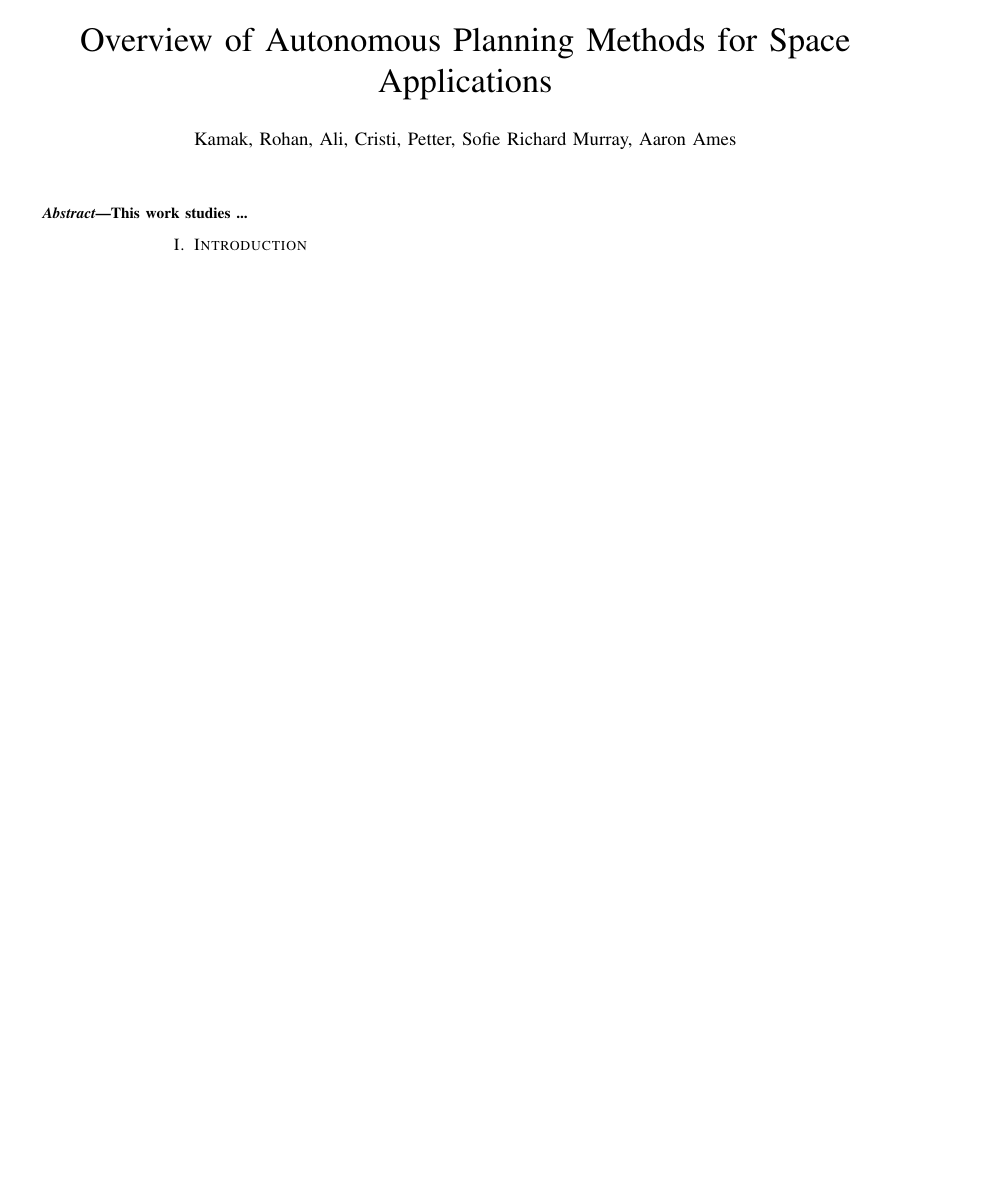
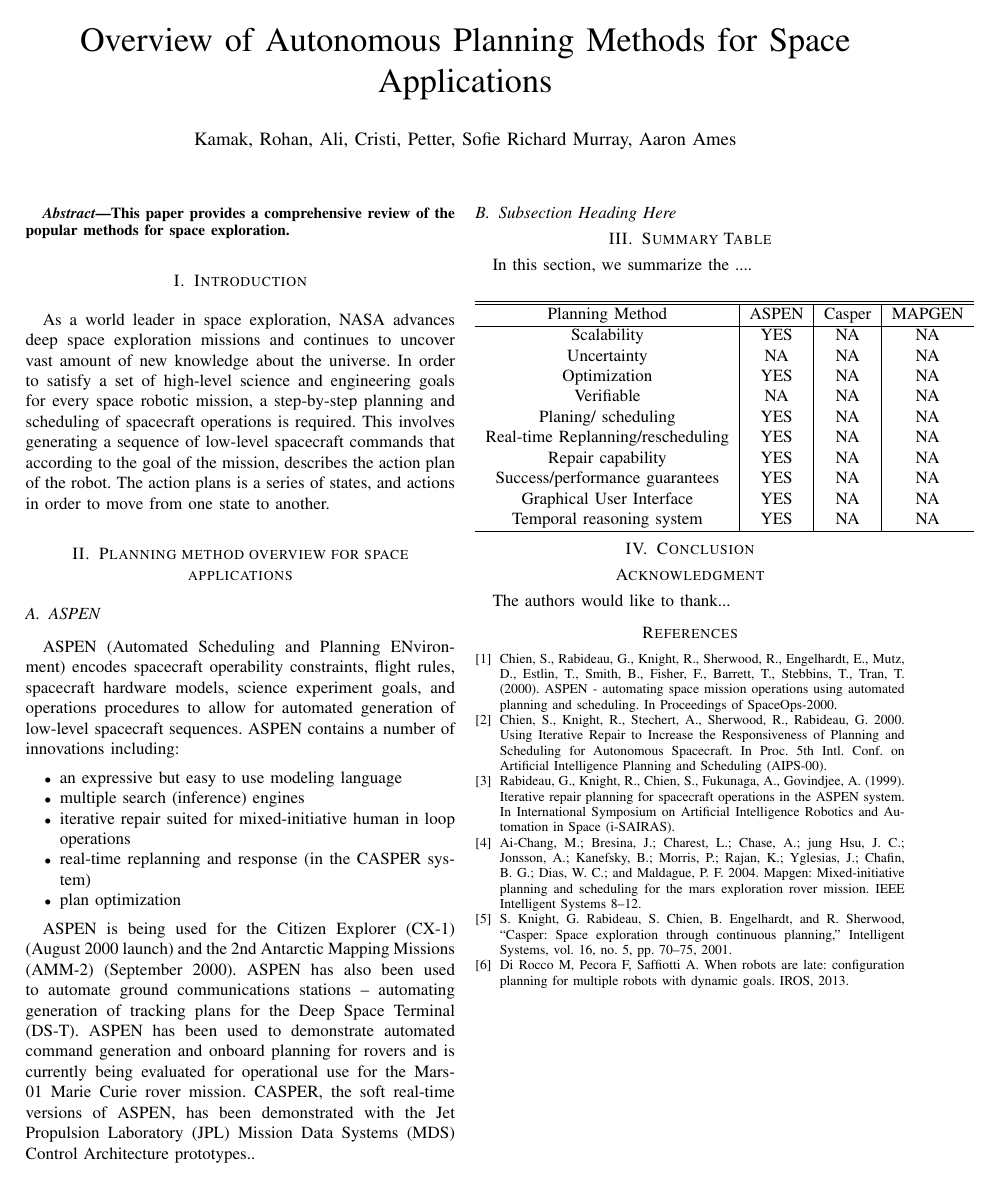
Before and after one commit to Aliaghajpl/BestNew, a LaTeX paper (4_LiteratureSurvery.tex): the whole page. Compiled offline with pdfLaTeX.

Commit message:
Update on Overleaf.

```diff
--- a/4_LiteratureSurvery.tex
+++ b/4_LiteratureSurvery.tex
@@ -32,7 +32,7 @@
   {}
 \makeatother
 
-\newcommand{\rohan}[1]{{\color{green} Ali: #1}}
+\newcommand{\Ali}[1]{{\color{green} Ali: #1}}
 \newcommand{\cristi}[1]{{\color{orange} Cristi: #1}}
 \newcommand{\rohan}[1]{{\color{blue} Rohan: #1}}
 \allowdisplaybreaks[1]
@@ -48,16 +48,104 @@
 
 \maketitle
 
+%%%%%%%%%%%%%%%%%%%%%%%%%%%%%%%%%%%%%%%%%%%%%%%%%%%%%%%%%%%%%%%%%%%%%%%%%%%%%%%%%%%%%%%%%
 \begin{abstract}
-This work studies ...
+This paper provides a comprehensive review of the popular methods for space exploration.
 \end{abstract}
 
-\IEEEpeerreviewmaketitle
 
 
-%%%%%%%%%%%%%%%%%%%%%%%%%%%%%%%%%%%%%%%%%%%%%%%%
-%%%%%%%%%%%%%%%%%%%%%%%%%%%%%%%%%%%%%%%%%%%%%%%%
-\section{Introduction} \label{subsec:intro}
+%%%%%%%%%%%%%%%%%%%%%%%%%%%%%%%%%%%%%%%%%%%%%%%%%%%%%%%%%%%%%%%%%%%%%%%%%%%%%%%%%%%%%%%%%
+\section{Introduction}
+As a world leader in space exploration, NASA advances deep space exploration missions and continues to uncover vast amount of new knowledge about the universe.
+In order to satisfy a set of high-level science and engineering goals for every space robotic mission, a step-by-step planning and scheduling of spacecraft operations is required. This involves generating a sequence of low-level spacecraft commands that according to the goal of the mission, describes the action plan of the robot. The action plans is a series of states, and actions in order to move from one state to another.
 
 
+%%%%%%%%%%%%%%%%%%%%%%%%%%%%%%%%%%%%%%%%%%%%%%%%%%%%%%%%
+\section{Planning method overview for space applications}
+
+%%%%%%%%%%%%%%%%%%%%%%%%%%%%%%%%%%%%%%%%%%%%%%%%%%%%%%%%
+\subsection{ASPEN}\label{sec:aspen}
+ASPEN (Automated Scheduling and Planning ENvironment) encodes spacecraft operability constraints, flight rules, spacecraft hardware models, science experiment goals, and operations procedures to allow for automated generation of low-level spacecraft sequences. ASPEN contains a number of innovations including:
+
+\begin{itemize}
+  \item an expressive but easy to use modeling language
+  \item multiple search (inference) engines
+  \item iterative repair suited for mixed-initiative human in loop operations
+  \item real-time replanning and response (in the CASPER system)
+  \item plan optimization
+\end{itemize}
+
+ ASPEN is being used for the Citizen Explorer (CX-1) (August 2000 launch) and the 2nd Antarctic Mapping Missions (AMM-2) (September 2000). ASPEN has also been used to automate ground communications stations – automating generation of tracking plans for the Deep Space Terminal (DS-T). ASPEN has been used to demonstrate automated command generation and onboard planning for rovers and is currently being evaluated for operational use for the Mars-01 Marie Curie rover mission. CASPER, the soft real-time versions of ASPEN, has been demonstrated with the Jet Propulsion Laboratory (JPL) Mission Data Systems (MDS) Control Architecture prototypes..
+
+
+%%%%%%%%%%%%%%%%%%%%%%%%%%%%%%%%%%%%%%%%%%%%%%%%%%%%%%%%%%%%%%%%%%%%%%%%%%%%%%%%%%%%%%%%%
+%%%%%%%%%%%%%%%%%%%%%%%%%%%%%%%%%%%%%%%%%%%%%%%%%%%%%%%%%%%%%%%%%%%%%%%%%%%%%%%%%%%%%%%%%
+\subsection{Subsection Heading Here}
+
+
+%%%%%%%%%%%%%%%%%%%%%%%%%%%%%%%%%%%%%%%%%%%%%%%%%%%%%%%%
+\section{Summary Table}\label{sec:table}
+In this section, we summarize the ....
+
+\begin{center}
+\begin {tabular}{ c|c|c|c }
+ \hline
+%  \multicolumn{4}{|c|}{Autonomous Planning Methods List} \\
+ \hline
+Planning Method & ASPEN & Casper &MAPGEN\\
+ \hline
+Scalability   &YES   &NA   &NA\\
+Uncertainty   &NA    &NA   &NA\\
+Optimization   &YES    &NA   &NA\\
+Verifiable    &NA &NA &NA\\
+Planing/ scheduling &YES  &NA   &NA\\
+Real-time Replanning/rescheduling &YES    &NA   &NA\\
+Repair capability &YES    &NA   &NA\\
+Success/performance guarantees &YES &NA &NA\\
+Graphical User Interface &YES  &NA &NA\\
+Temporal reasoning system  &YES &NA &NA \\
+ \hline
+\end{tabular}
+\end{center}
+
+%%%%%%%%%%%%%%%%%%%%%%%%%%%%%%%%%%%%%%%%%%%%%%%%%%%%%%%%%%%%%%%%%%%%%%%%%%%%%%%%%%%%%%%%%
+\section{Conclusion}
+
+
+
+%%%%%%%%%%%%%%%%%%%%%%%%%%%%%%%%%%%%%%%%%%%%%%%%%%%%%%%%%%%%%%%%%%%%%%%%%%%%%%%%%%%%%%%%%
+\section*{Acknowledgment}
+The authors would like to thank...
+
+
+\begin{thebibliography}{1}
+
+\bibitem{IEEEhowto:Chien1}
+Chien, S., Rabideau, G., Knight, R., Sherwood, R., Engelhardt, E., Mutz, D., Estlin, T., Smith, B., Fisher, F., Barrett, T., Stebbins, T., Tran, T. (2000). ASPEN - automating space mission operations using automated planning and scheduling. In Proceedings of SpaceOps-2000.
+
+\bibitem{IEEEhowto:Chien2}
+Chien, S., Knight, R., Stechert, A., Sherwood, R., Rabideau, G. 2000. Using Iterative Repair to Increase the Responsiveness of Planning and Scheduling for Autonomous Spacecraft. In Proc. 5th Intl. Conf. on Artificial Intelligence Planning and Scheduling (AIPS-00).
+
+\bibitem{IEEEhowto:Rabideau}
+Rabideau, G., Knight, R., Chien, S., Fukunaga, A., Govindjee, A. (1999). Iterative repair planning for spacecraft operations in the ASPEN system. In International Symposium on Artificial Intelligence Robotics and Automation in Space (i-SAIRAS).
+
+\bibitem{IEEEhowto:Ai-Chang}
+Ai-Chang, M.; Bresina, J.; Charest, L.; Chase, A.; jung Hsu, J. C.; Jonsson, A.; Kanefsky, B.; Morris, P.; Rajan, K.; Yglesias, J.; Chafin, B. G.; Dias, W. C.; and Maldague, P. F. 2004. Mapgen: Mixed-initiative planning and scheduling for the mars exploration rover mission. IEEE Intelligent Systems 8–12.
+
+\bibitem{IEEEhowto:Knight}
+S. Knight, G. Rabideau, S. Chien, B. Engelhardt, and R. Sherwood,
+“Casper: Space exploration through continuous planning,” Intelligent
+Systems, vol. 16, no. 5, pp. 70–75, 2001.
+
+\bibitem{IEEEhowto:Rocco}
+Di Rocco M, Pecora F, Saffiotti A. When robots are late: configuration planning for multiple robots with dynamic goals. IROS, 2013.
+
+
+\end{thebibliography}
+
+
+\begin{IEEEbiography}[{\includegraphics[width=1in,height=1.25in,clip,keepaspectratio]{picture}}]{John Doe}
+\end{IEEEbiography}
+
 \end{document}
```
Also changed, not shown: meeting_notes/2017-11/nov-06.md (line endings or trailing spaces).
